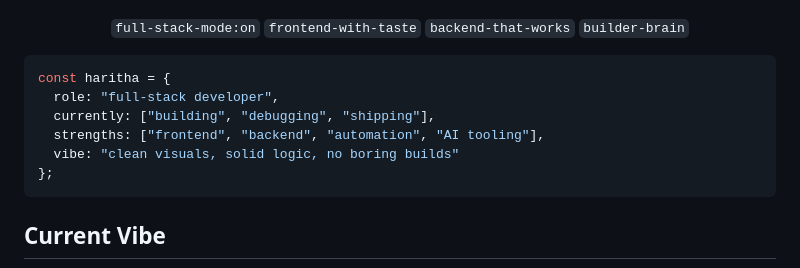
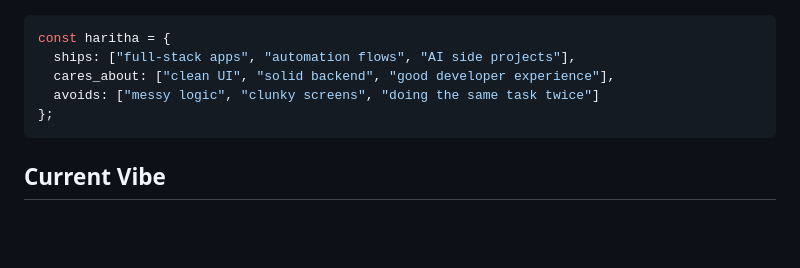
Before and after one commit to Haritha-Sivasankaran/Haritha-Sivasankaran, a Markdown page: README.md, the part around one of its changes. Rendered like a GitHub page; blank space fills up the shorter version.

Commit message:
Reduce repeated profile labels

````diff
--- a/README.md
+++ b/README.md
@@ -16,19 +15,11 @@ Haritha-Sivasankaran
   <img src="https://img.shields.io/badge/AI%20SIDE%20QUESTS-111827?style=for-the-badge&labelColor=020617&color=7C3AED" alt="AI side quests" />
 </p>
 
-<p align="center">
-  <code>full-stack-mode:on</code>
-  <code>frontend-with-taste</code>
-  <code>backend-that-works</code>
-  <code>builder-brain</code>
-</p>
-
 ```js
 const haritha = {
-  role: "full-stack developer",
-  currently: ["building", "debugging", "shipping"],
-  strengths: ["frontend", "backend", "automation", "AI tooling"],
-  vibe: "clean visuals, solid logic, no boring builds"
+  ships: ["full-stack apps", "automation flows", "AI side projects"],
+  cares_about: ["clean UI", "solid backend", "good developer experience"],
+  avoids: ["messy logic", "clunky screens", "doing the same task twice"]
 };
 ```
 
````
Also changed, not shown: other parts of README.md (+0 -1 lines).
